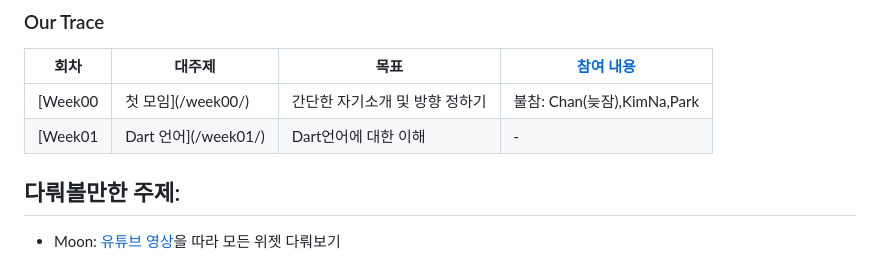
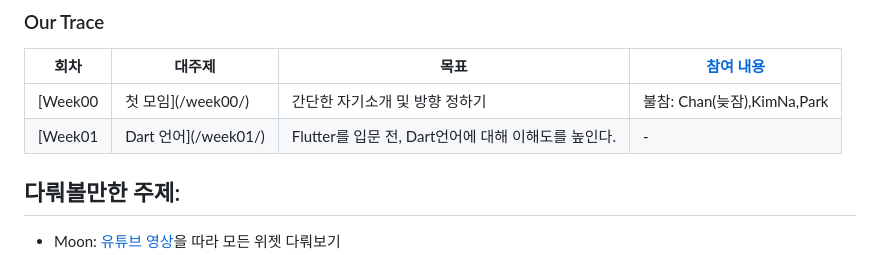
Before and after one commit to Flutter-Study-Collection/flutter-study, a Markdown page: README.md, the part around the change. Drawn GitHub-style.

```diff
--- a/README.md
+++ b/README.md
@@ -89,7 +89,7 @@
 |  회차  |      대주제     |           목표          |[참여 내용](/attendance.md)   |
 |-------|---------------|------------------------|----------------------------|
 |[Week00|첫 모임](/week00/)|간단한 자기소개 및 방향 정하기|불참: Chan(늦잠),KimNa,Park   |
-|[Week01|Dart 언어](/week01/)|Dart언어에 대한 이해    |-                           |
+|[Week01|Dart 언어](/week01/)|Flutter를 입문 전, Dart언어에 대해 이해도를 높인다.|-                           |
 
 ## 다뤄볼만한 주제:
 
```
